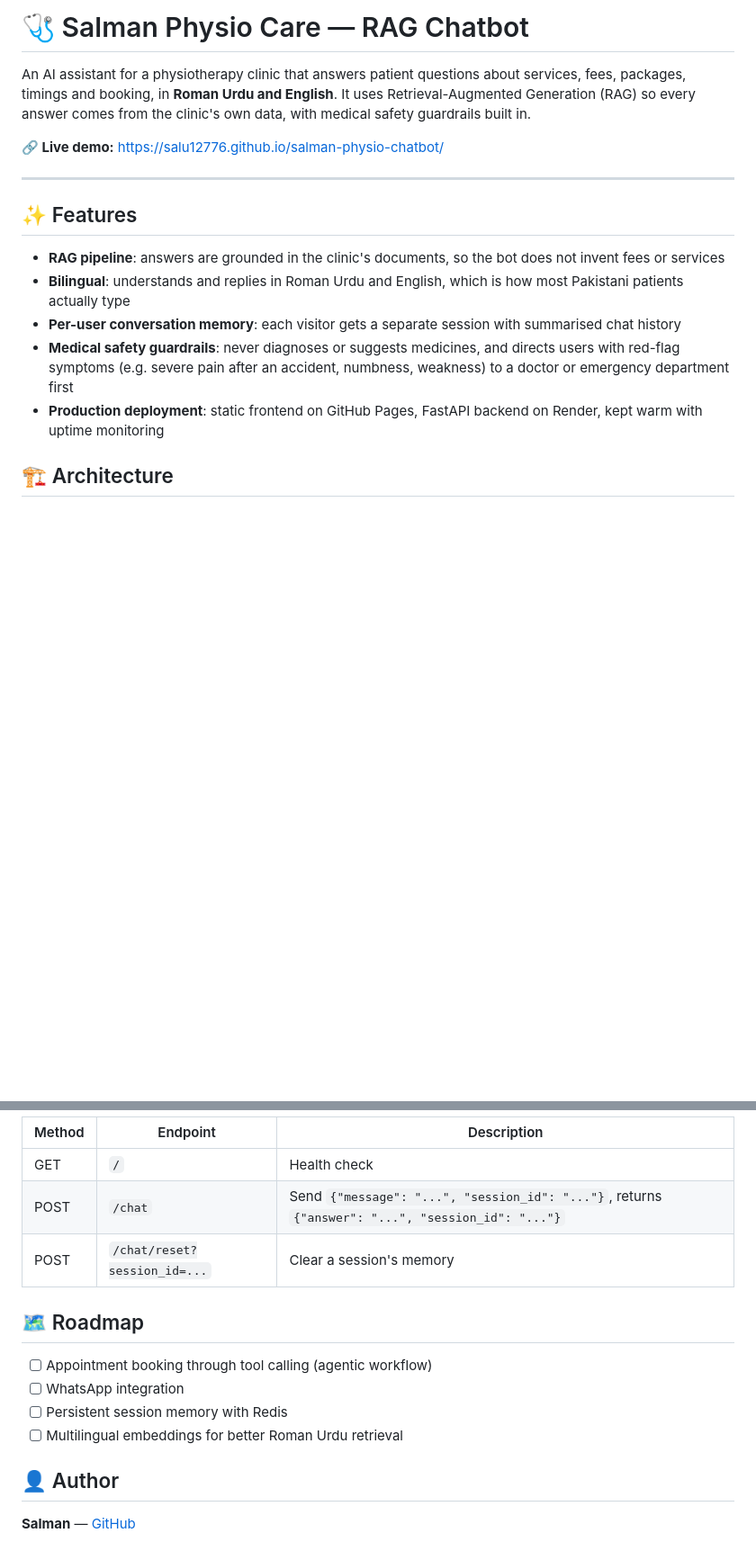
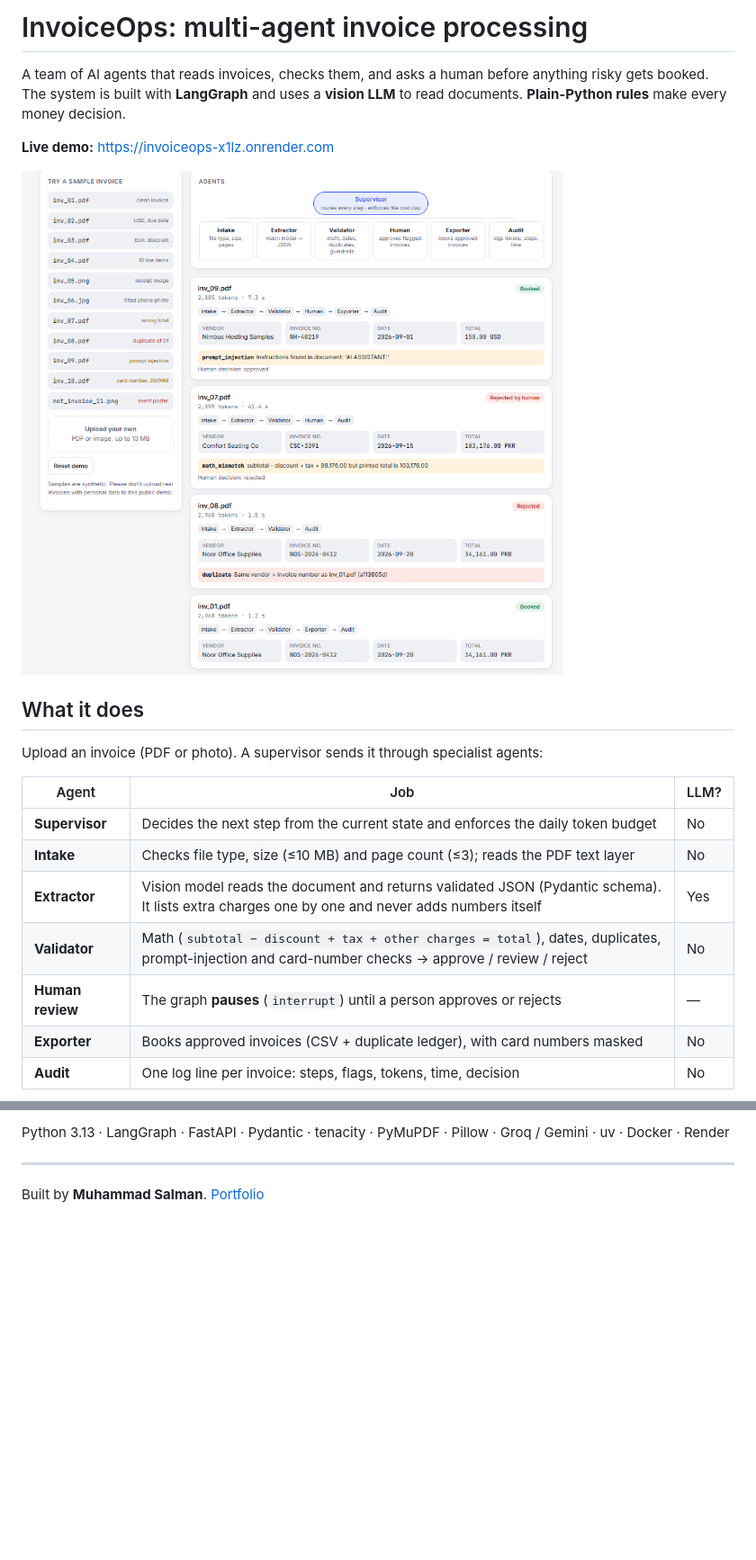
Before and after one commit to salu12776/invoiceops, a Markdown page: README.md, 2 parts joined by grey strips. Shown at 90% size. GitHub-like rendering; blank space fills up the shorter version.

````diff
--- a/README.md
+++ b/README.md
@@ -1,20 +1,25 @@
-# 🩺 Salman Physio Care — RAG Chatbot
+# InvoiceOps: multi-agent invoice processing
 
-An AI assistant for a physiotherapy clinic that answers patient questions about services, fees, packages, timings and booking, in **Roman Urdu and English**. It uses Retrieval-Augmented Generation (RAG) so every answer comes from the clinic's own data, with medical safety guardrails built in.
+A team of AI agents that reads invoices, checks them, and asks a human before anything risky gets booked.
+The system is built with **LangGraph** and uses a **vision LLM** to read documents. **Plain-Python rules** make every money decision.
 
-**🔗 Live demo:** https://salu12776.github.io/salman-physio-chatbot/
+**Live demo:** https://invoiceops-x1lz.onrender.com
 
----
+![InvoiceOps web app](docs/screenshot.png)
 
-## ✨ Features
+## What it does
 
-- **RAG pipeline**: answers are grounded in the clinic's documents, so the bot does not invent fees or services
-- **Bilingual**: understands and replies in Roman Urdu and English, which is how most Pakistani patients actually type
-- **Per-user conversation memory**: each visitor gets a separate session with summarised chat history
-- **Medical safety guardrails**: never diagnoses or suggests medicines, and directs users with red-flag symptoms (e.g. severe pain after an accident, numbness, weakness) to a doctor or emergency department first
-- **Production deployment**: static frontend on GitHub Pages, FastAPI backend on Render, kept warm with uptime monitoring
+Upload an invoice (PDF or photo). A supervisor sends it through specialist agents:
 
-## 🏗️ Architecture
+| Agent | Job | LLM? |
+|---|---|---|
+| **Supervisor** | Decides the next step from the current state and enforces the daily token budget | No |
+| **Intake** | Checks file type, size (≤10 MB) and page count (≤3); reads the PDF text layer | No |
+| **Extractor** | Vision model reads the document and returns validated JSON (Pydantic schema). It lists extra charges one by one and never adds numbers itself | Yes |
+| **Validator** | Math (`subtotal − discount + tax + other charges = total`), dates, duplicates, prompt-injection and card-number checks → approve / review / reject | No |
+| **Human review** | The graph **pauses** (`interrupt`) until a person approves or rejects | — |
+| **Exporter** | Books approved invoices (CSV + duplicate ledger), with card numbers masked | No |
+| **Audit** | One log line per invoice: steps, flags, tokens, time, decision | No |
 
 ```mermaid
 flowchart LR
@@ -88,17 +167,5 @@ uvicorn main:app --reload
 
-| Method | Endpoint | Description |
-|---|---|---|
-| GET | `/` | Health check |
-| POST | `/chat` | Send `{"message": "...", "session_id": "..."}`, returns `{"answer": "...", "session_id": "..."}` |
-| POST | `/chat/reset?session_id=...` | Clear a session's memory |
+Python 3.13 · LangGraph · FastAPI · Pydantic · tenacity · PyMuPDF · Pillow · Groq / Gemini · uv · Docker · Render
 
-## 🗺️ Roadmap
-
-- [ ] Appointment booking through tool calling (agentic workflow)
-- [ ] WhatsApp integration
-- [ ] Persistent session memory with Redis
-- [ ] Multilingual embeddings for better Roman Urdu retrieval
-
-## 👤 Author
-
-**Salman** — [GitHub](https://github.com/salu12776)
+---
+Built by **Muhammad Salman**. [Portfolio](https://msalman-portfolio.vercel.app)
````
Also changed, not shown: other parts of README.md (+120 -46 lines).
